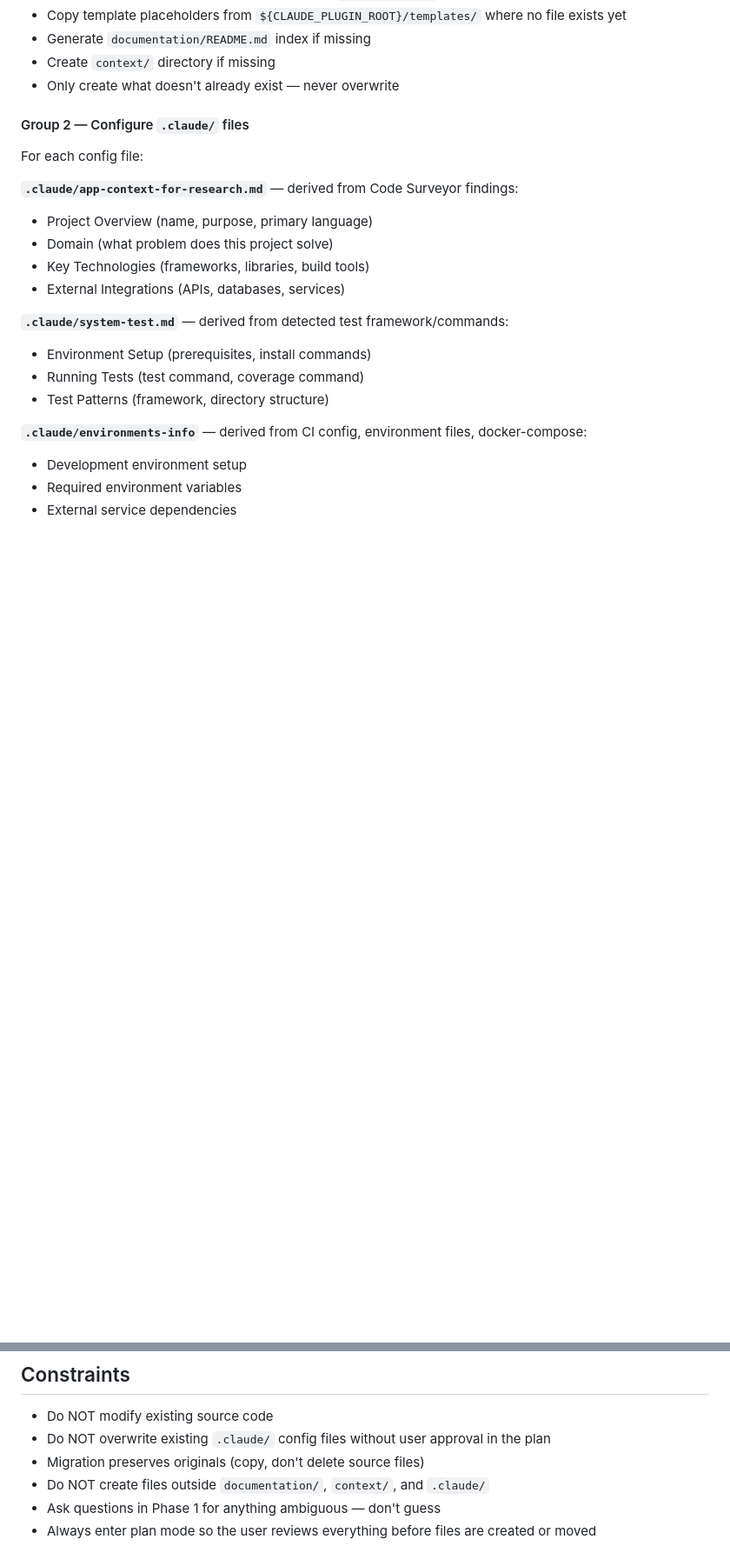
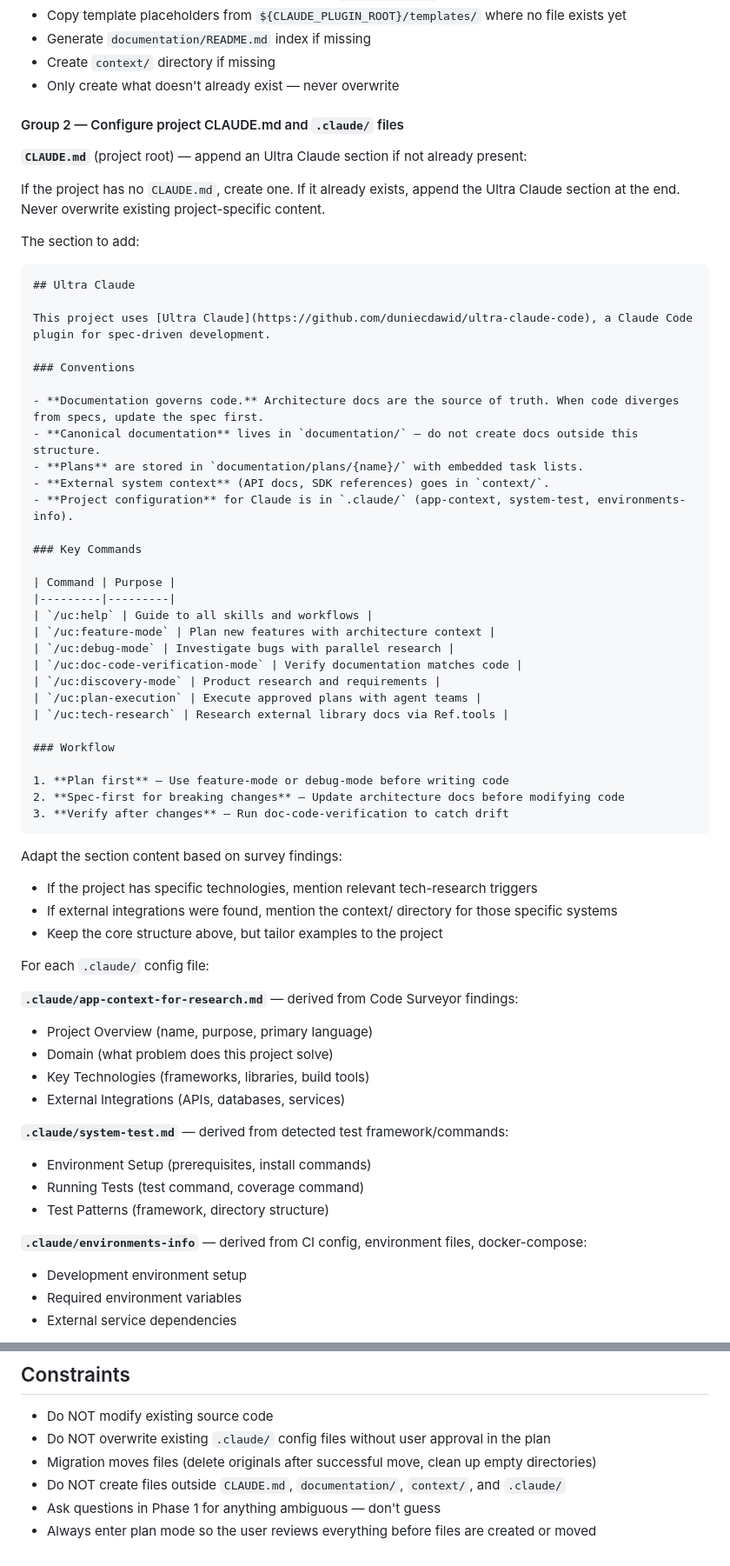
Before and after one commit to duniecdawid/ultra-claude-code, a Markdown page: skills/init-project/SKILL.md, 2 parts joined by grey strips. Shown at 87% size. Rendered like a GitHub page; blank space fills up the shorter version.

Commit message:
Fix doc-code-verification skill name and improve init-project
Remove ampersand from doc-code-verification-mode skill name that
prevented the skill from triggering when invoked via /uc: command.

Update init-project skill to add CLAUDE.md setup, move files instead
of copying during migration, and clean up empty directories.

Co-Authored-By: Claude Opus 4.6 <noreply@anthropic.com>

````diff
--- a/skills/init-project/SKILL.md
+++ b/skills/init-project/SKILL.md
@@ -112,9 +112,52 @@ The plan includes these task groups, in order:
 - Create `context/` directory if missing
 - Only create what doesn't already exist — never overwrite
 
-#### Group 2 — Configure `.claude/` files
+#### Group 2 — Configure project CLAUDE.md and `.claude/` files
 
-For each config file:
+**`CLAUDE.md`** (project root) — append an Ultra Claude section if not already present:
+
+If the project has no `CLAUDE.md`, create one. If it already exists, append the Ultra Claude section at the end. Never overwrite existing project-specific content.
+
+The section to add:
+
+```markdown
+## Ultra Claude
+
+This project uses [Ultra Claude](https://github.com/duniecdawid/ultra-claude-code), a Claude Code plugin for spec-driven development.
+
+### Conventions
+
+- **Documentation governs code.** Architecture docs are the source of truth. When code diverges from specs, update the spec first.
+- **Canonical documentation** lives in `documentation/` — do not create docs outside this structure.
+- **Plans** are stored in `documentation/plans/{name}/` with embedded task lists.
+- **External system context** (API docs, SDK references) goes in `context/`.
+- **Project configuration** for Claude is in `.claude/` (app-context, system-test, environments-info).
+
+### Key Commands
+
+| Command | Purpose |
+|---------|---------|
+| `/uc:help` | Guide to all skills and workflows |
+| `/uc:feature-mode` | Plan new features with architecture context |
+| `/uc:debug-mode` | Investigate bugs with parallel research |
+| `/uc:doc-code-verification-mode` | Verify documentation matches code |
+| `/uc:discovery-mode` | Product research and requirements |
+| `/uc:plan-execution` | Execute approved plans with agent teams |
+| `/uc:tech-research` | Research external library docs via Ref.tools |
+
+### Workflow
+
+1. **Plan first** — Use feature-mode or debug-mode before writing code
+2. **Spec-first for breaking changes** — Update architecture docs before modifying code
+3. **Verify after changes** — Run doc-code-verification to catch drift
+```
+
+Adapt the section content based on survey findings:
+- If the project has specific technologies, mention relevant tech-research triggers
+- If external integrations were found, mention the context/ directory for those specific systems
+- Keep the core structure above, but tailor examples to the project
+
+For each `.claude/` config file:
 
 **`.claude/app-context-for-research.md`** — derived from Code Surveyor findings:
 - Project Overview (name, purpose, primary language)
@@ -224,7 +269,7 @@ End with a concise report:
 
 - Do NOT modify existing source code
 - Do NOT overwrite existing `.claude/` config files without user approval in the plan
-- Migration preserves originals (copy, don't delete source files)
-- Do NOT create files outside `documentation/`, `context/`, and `.claude/`
+- Migration moves files (delete originals after successful move, clean up empty directories)
+- Do NOT create files outside `CLAUDE.md`, `documentation/`, `context/`, and `.claude/`
 - Ask questions in Phase 1 for anything ambiguous — don't guess
 - Always enter plan mode so the user reviews everything before files are created or moved
````
Also changed, not shown: other parts of skills/init-project/SKILL.md (+7 -5 lines), skills/doc-code-verification-mode/SKILL.md (+1 -1 lines).
